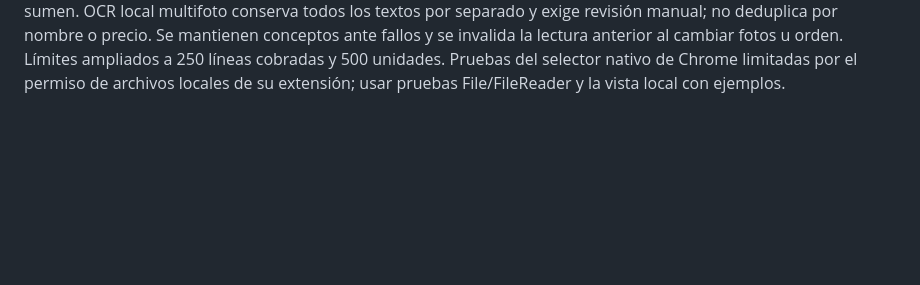
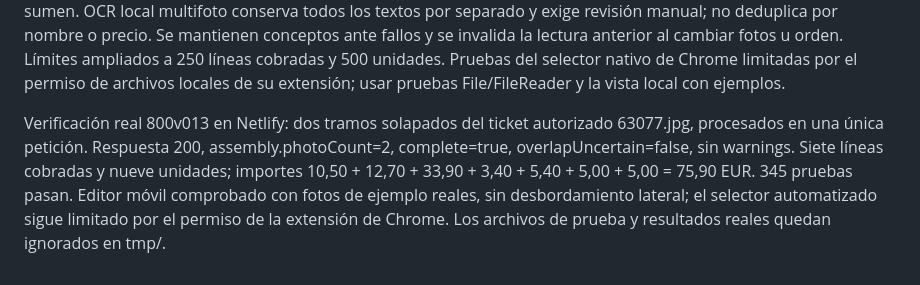
Before and after one commit to luciojmartinez-lab/gastosdeviaje, a Markdown page: CONTINUAR-GRUPO.md, the part around the change. GitHub-like rendering; blank space fills up the shorter version.

Commit message:
Documenta prueba real de ticket con dos fotos solapadas

```diff
--- a/CONTINUAR-GRUPO.md
+++ b/CONTINUAR-GRUPO.md
@@ -100,3 +100,5 @@ Actualización 800v011: ojo junto al código de IA para mostrarlo u ocultarlo, c
 Actualización 800v012 (17/10/2026): Gastos pasa delante de Grupo en el menú, tanto en escritorio como en móvil. No se cambia la lectura de tickets. PaddleOCR y la lectura de varias fotos de una comida están evaluados como propuestas, todavía no implementados.
 
 Actualización 800v013 (17/10/2026): tickets con hasta ocho fotos ordenables y eliminables. Se añaden en tandas sin sustituir las anteriores; las copias idénticas se omiten. Una sola foto conserva los campos antiguos; varias usan ticketPhotos sin duplicar la primera. Copias JSON y sincronización empaquetan/hidratan todos los adjuntos y abortan si falta uno. Las fotos se preparan por separado con hasta 2200 píxeles de lado mayor y 360 KiB por foto; no se envía a Google si exceden el límite conjunto. Google recibe una única petición ordenada, con verificación gratuita previa y comprobación explícita de unión de tramos: los casos incompletos o dudosos quedan para revisión aunque sumen. OCR local multifoto conserva todos los textos por separado y exige revisión manual; no deduplica por nombre o precio. Se mantienen conceptos ante fallos y se invalida la lectura anterior al cambiar fotos u orden. Límites ampliados a 250 líneas cobradas y 500 unidades. Pruebas del selector nativo de Chrome limitadas por el permiso de archivos locales de su extensión; usar pruebas File/FileReader y la vista local con ejemplos.
+
+Verificación real 800v013 en Netlify: dos tramos solapados del ticket autorizado 63077.jpg, procesados en una única petición. Respuesta 200, assembly.photoCount=2, complete=true, overlapUncertain=false, sin warnings. Siete líneas cobradas y nueve unidades; importes 10,50 + 12,70 + 33,90 + 3,40 + 5,40 + 5,00 + 5,00 = 75,90 EUR. 345 pruebas pasan. Editor móvil comprobado con fotos de ejemplo reales, sin desbordamiento lateral; el selector automatizado sigue limitado por el permiso de la extensión de Chrome. Los archivos de prueba y resultados reales quedan ignorados en tmp/.
```
